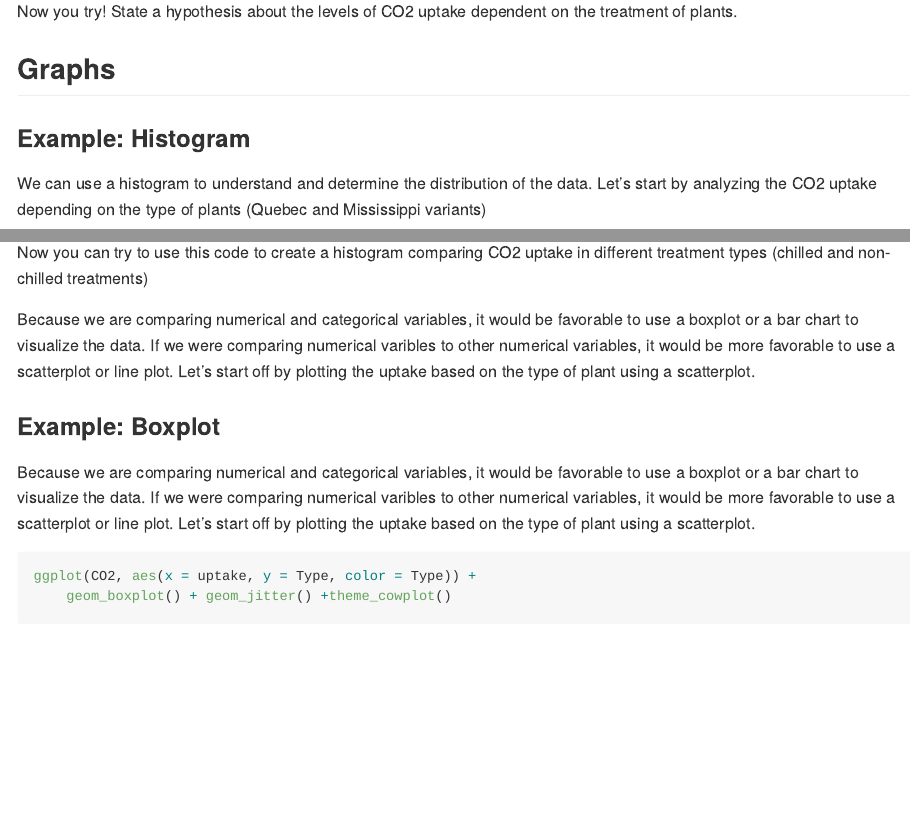
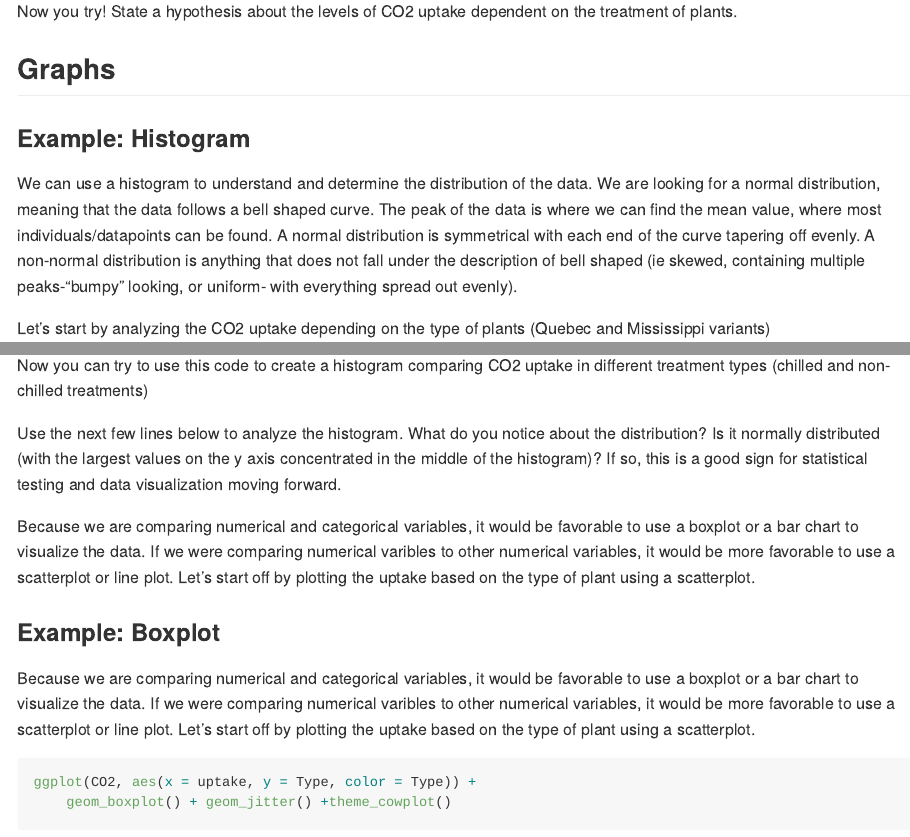
Before and after one commit to Bucknell-Biol364/Project_1_Group_8_2024, an R Markdown document (FINAL_Project01.Rmd): the page in a window 1100 px wide, from 6100 px down, and a second part further down, joined at a grey line. Rendered offline with R 4.5, knitr and Pandoc, with nearby package versions; code that draws random numbers runs with fixed seeds of ours; long lines of code are wrapped.

Commit message:
minor peer review edits

````diff
--- a/FINAL_Project01.Rmd
+++ b/FINAL_Project01.Rmd
@@ -173,7 +173,9 @@ Now you try! State a hypothesis about the levels of CO2 uptake dependent on the
 
 ## Graphs
 ### Example: Histogram
-We can use a histogram to understand and determine the distribution of the data. Let's start by analyzing the CO2 uptake depending on the type of plants (Quebec and Mississippi variants)
+We can use a histogram to understand and determine the distribution of the data. We are looking for a normal distribution, meaning that the data follows a bell shaped curve. The peak of the data is where we can find the mean value, where most individuals/datapoints can be found. A normal distribution is symmetrical with each end of the curve tapering off evenly. A non-normal distribution is anything that does not fall under the description of bell shaped (ie skewed, containing multiple peaks-"bumpy" looking, or uniform- with everything spread out evenly).
+
+Let's start by analyzing the CO2 uptake depending on the type of plants (Quebec and Mississippi variants)
 
 
 ```{r}
@@ -188,6 +190,10 @@ Now you can try to use this code to create a histogram comparing CO2 uptake in d
 ```{r}
 
 ```
+Use the next few lines below to analyze the histogram. What do you notice about the distribution? Is it normally distributed (with the largest values on the y axis concentrated in the middle of the histogram)? If so, this is a good sign for statistical testing and data visualization moving forward.
+
+
+
 Because we are comparing numerical and categorical variables, it would be favorable to use a boxplot or a bar chart to visualize the data. If we were comparing numerical varibles to other numerical variables, it would be more favorable to use a scatterplot or line plot. Let's start off by plotting the uptake based on the type of plant using a scatterplot.
 
 ### Example: Boxplot
````
Also changed, not shown: FINAL_Project01.Rmd (4 more changed lines).
